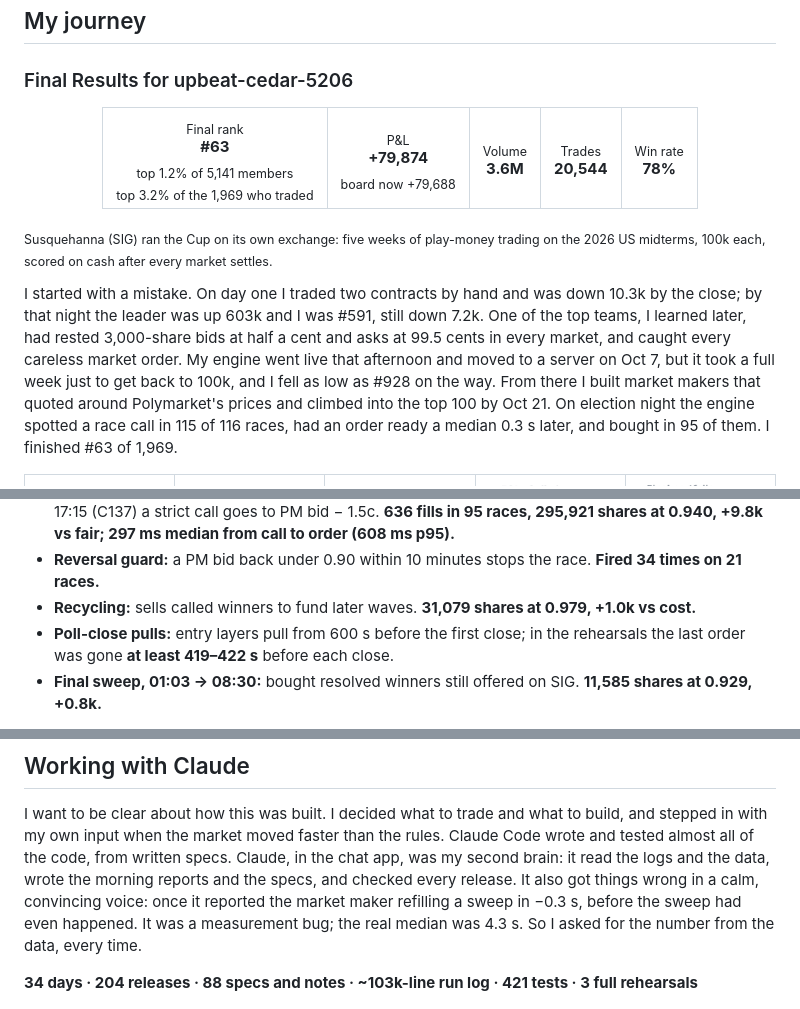
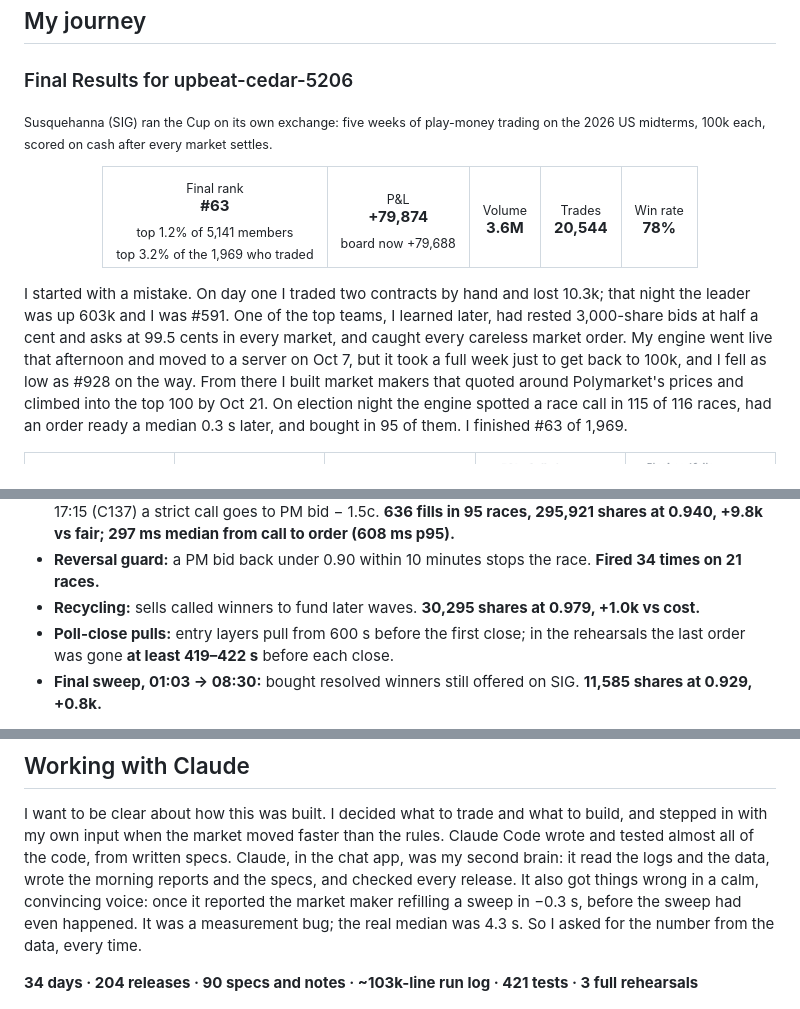
Before and after one commit to pieropls/PredictionsCup26, a Markdown page: README.md, 3 parts joined by grey strips. Rendered like a GitHub page; folded sections open.

```diff
--- a/README.md
+++ b/README.md
@@ -9,6 +9,8 @@
 ## My journey
 
 ### Final Results for upbeat-cedar-5206
+
+<sub>Susquehanna (SIG) ran the Cup on its own exchange: five weeks of play-money trading on the 2026 US midterms, 100k each, scored on cash after every market settles.</sub>
 
 <div align="center">
 <table>
@@ -22,9 +24,7 @@
 </table>
 </div>
 
-<sub>Susquehanna (SIG) ran the Cup on its own exchange: five weeks of play-money trading on the 2026 US midterms, 100k each, scored on cash after every market settles.</sub>
-
-I started with a mistake. On day one I traded two contracts by hand and was down 10.3k by the close; by that night the leader was up 603k and I was #591, still down 7.2k. One of the top teams, I learned later, had rested 3,000-share bids at half a cent and asks at 99.5 cents in every market, and caught every careless market order. My engine went live that afternoon and moved to a server on Oct 7, but it took a full week just to get back to 100k, and I fell as low as #928 on the way. From there I built market makers that quoted around Polymarket's prices and climbed into the top 100 by Oct 21. On election night the engine spotted a race call in 115 of 116 races, had an order ready a median 0.3&nbsp;s later, and bought in 95 of them. I finished #63 of 1,969.
+I started with a mistake. On day one I traded two contracts by hand and lost 10.3k; that night the leader was up 603k and I was #591. One of the top teams, I learned later, had rested 3,000-share bids at half a cent and asks at 99.5 cents in every market, and caught every careless market order. My engine went live that afternoon and moved to a server on Oct 7, but it took a full week just to get back to 100k, and I fell as low as #928 on the way. From there I built market makers that quoted around Polymarket's prices and climbed into the top 100 by Oct 21. On election night the engine spotted a race call in 115 of 116 races, had an order ready a median 0.3&nbsp;s later, and bought in 95 of them. I finished #63 of 1,969.
 
 <table>
 <tr>
@@ -301,7 +303,7 @@ Both sides of a two-candidate race bought for under 1 in total.
 - **Call detector:** our side's Polymarket bid ≥ 0.95 for 20 s, or touches ≥ 0.98 once, after the state's last poll close. **Calls on 229 books in 115 of 116 races.**
 - **Sniper:** walks SIG's book up to min(0.97, PM bid − 3c), ≤ 15k shares a race, on its own thread; from 17:15 (C137) a strict call goes to PM bid − 1.5c. **636 fills in 95 races, 295,921 shares at 0.940, +9.8k vs fair; 297 ms median from call to order (608 ms p95).**
 - **Reversal guard:** a PM bid back under 0.90 within 10 minutes stops the race. **Fired 34 times on 21 races.**
-- **Recycling:** sells called winners to fund later waves. **31,079 shares at 0.979, +1.0k vs cost.**
+- **Recycling:** sells called winners to fund later waves. **30,295 shares at 0.979, +1.0k vs cost.**
 - **Poll-close pulls:** entry layers pull from 600 s before the first close; in the rehearsals the last order was gone **at least 419–422 s** before each close.
 - **Final sweep, 01:03 → 08:30:** bought resolved winners still offered on SIG. **11,585 shares at 0.929, +0.8k.**
 
@@ -322,7 +324,7 @@ Both sides of a two-candidate race bought for under 1 in total.
 
 I want to be clear about how this was built. I decided what to trade and what to build, and stepped in with my own input when the market moved faster than the rules. Claude Code wrote and tested almost all of the code, from written specs. Claude, in the chat app, was my second brain: it read the logs and the data, wrote the morning reports and the specs, and checked every release. It also got things wrong in a calm, convincing voice: once it reported the market maker refilling a sweep in −0.3 s, before the sweep had even happened. It was a measurement bug; the real median was 4.3 s. So I asked for the number from the data, every time.
 
-**34 days · 204 releases · 88 specs and notes · ~103k-line run log · 421 tests · 3 full rehearsals**
+**34 days · 204 releases · 90 specs and notes · ~103k-line run log · 421 tests · 3 full rehearsals**
 
 <p align="center"><img src="img/work_heatmap.png" width="80%" alt="When the work happened: 204 releases by day and hour of day, PT"></p>
 <p align="center"><sub>46 of the 204 releases went out between midnight and 06:00 PT.</sub></p>
```
Also changed, not shown: other parts of README.md (+4 -2 lines), img/mini_account.png, img/mini_rank.png, 6 other files.
